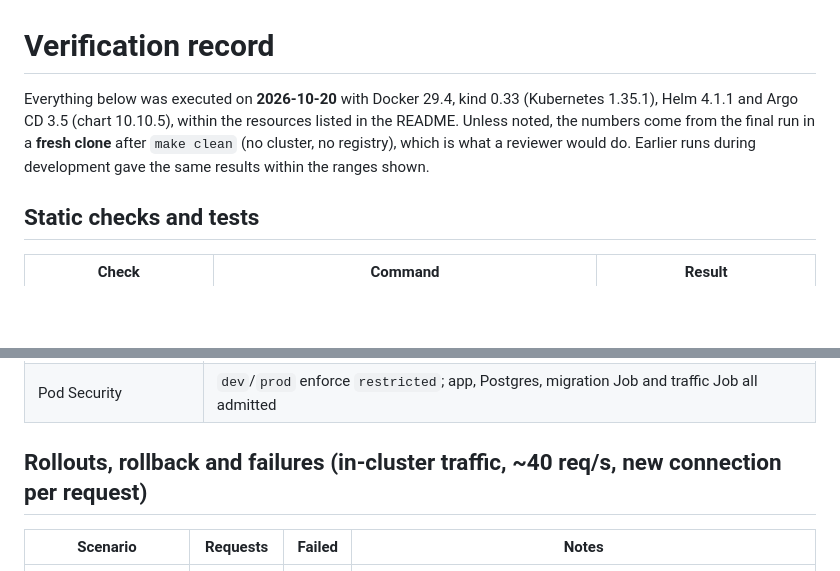
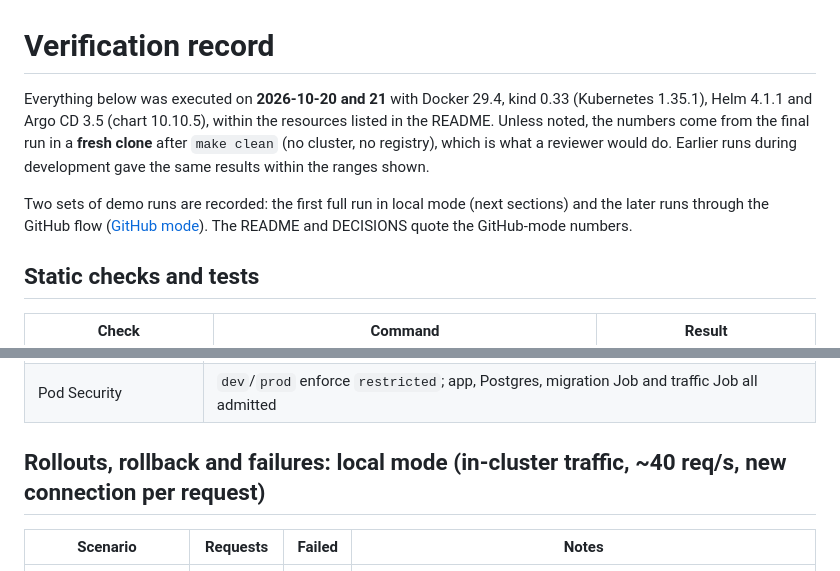
Before and after one commit to mendelsabb/release-notes-devops, a Markdown page: docs/verification.md, 2 parts joined by grey strips. Drawn GitHub-style; blank space fills up the shorter version.

```diff
--- a/docs/verification.md
+++ b/docs/verification.md
@@ -1,9 +1,13 @@
 # Verification record
 
-Everything below was executed on **2026-10-20** with Docker 29.4, kind 0.33 (Kubernetes 1.35.1),
+Everything below was executed on **2026-10-20 and 21** with Docker 29.4, kind 0.33 (Kubernetes 1.35.1),
 Helm 4.1.1 and Argo CD 3.5 (chart 10.10.5), within the resources listed in the README. Unless noted, the numbers come from the final run in a **fresh clone**
 after `make clean` (no cluster, no registry), which is what a reviewer would do. Earlier runs during
 development gave the same results within the ranges shown.
+
+Two sets of demo runs are recorded: the first full run in local mode (next sections) and the later
+runs through the GitHub flow ([GitHub mode](#github-mode-applicationset--argo-cd-watching-github)).
+The README and DECISIONS quote the GitHub-mode numbers.
 
 ## Static checks and tests
 
@@ -32,7 +36,7 @@ development gave the same results within the ranges shown.
 | NetworkPolicy | pod without the API labels → `TimeoutError` to Postgres; pod with them → connected |
 | Pod Security | `dev`/`prod` enforce `restricted`; app, Postgres, migration Job and traffic Job all admitted |
 
-## Rollouts, rollback and failures (in-cluster traffic, ~40 req/s, new connection per request)
+## Rollouts, rollback and failures: local mode (in-cluster traffic, ~40 req/s, new connection per request)
 
 | Scenario | Requests | Failed | Notes |
 |---|---|---|---|
```
Also changed, not shown: README.md (+13 -5 lines).
